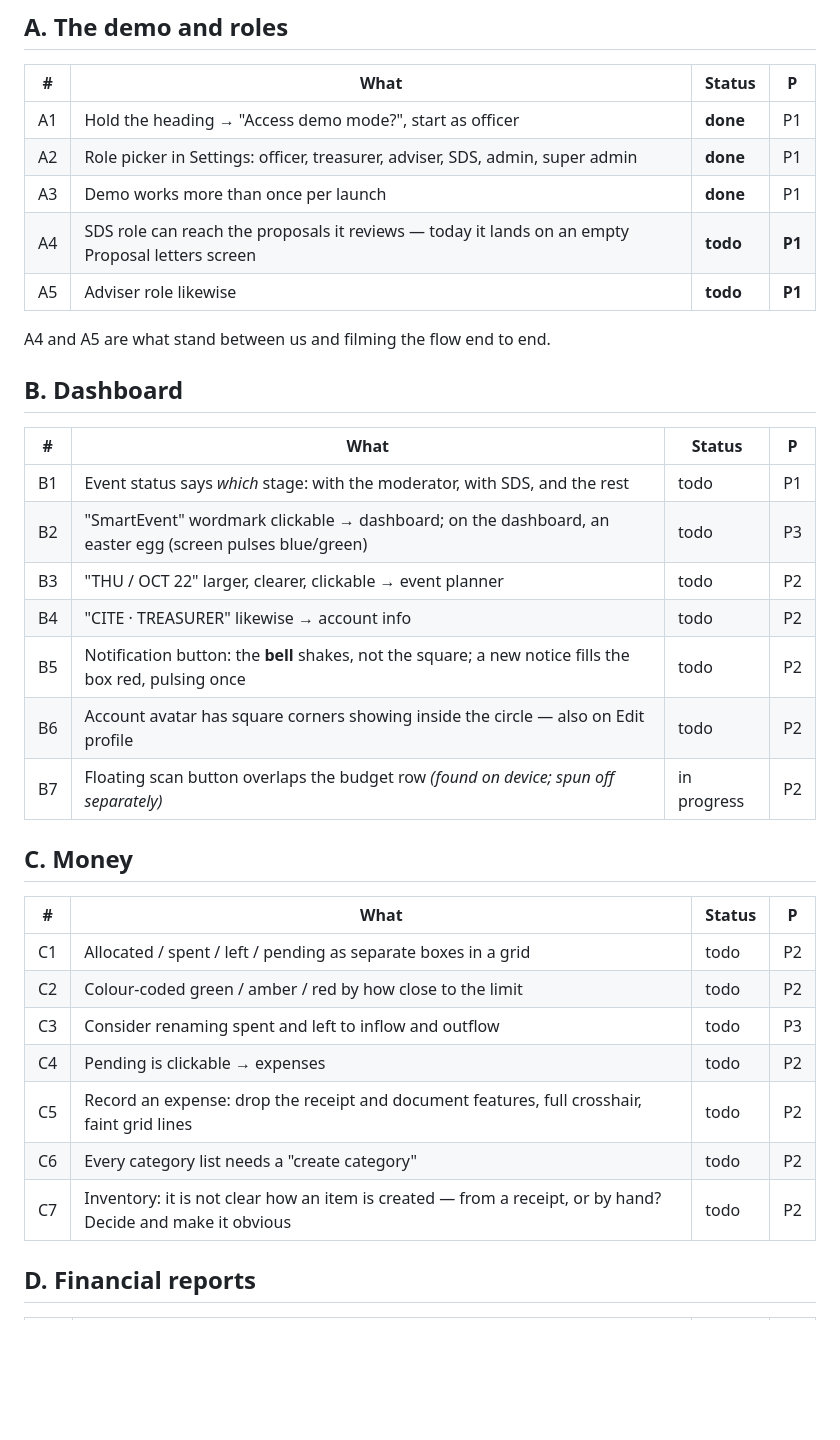
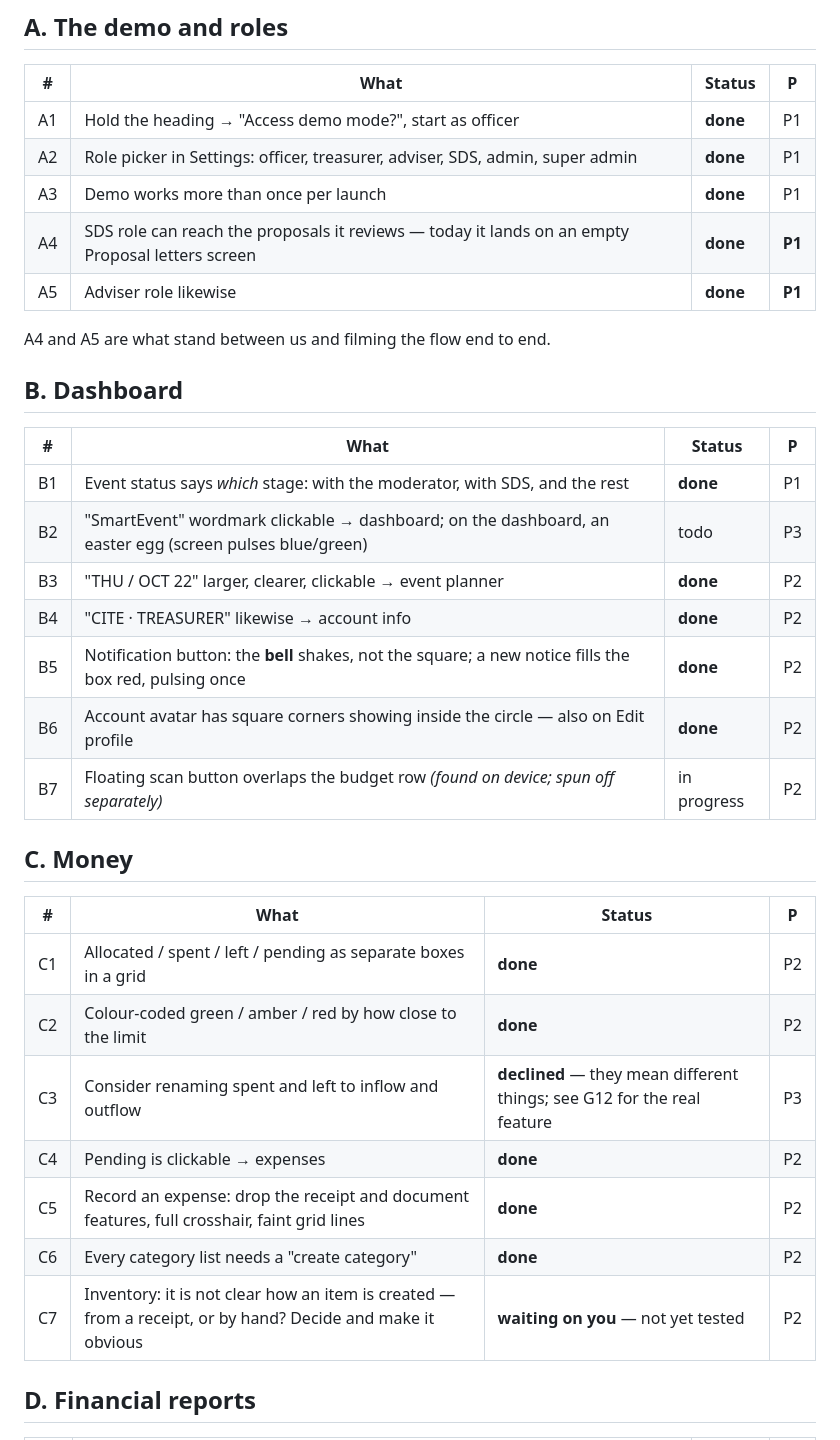
Before and after one commit to hrnndzzzz/SMARTEVENT-APP, a Markdown page: docs/prelim-feedback-backlog.md, the part around the change. Rendered like a GitHub page; blank space fills up the shorter version.

```diff
--- a/docs/prelim-feedback-backlog.md
+++ b/docs/prelim-feedback-backlog.md
@@ -22,8 +22,8 @@ Status is one of **done**, **in progress**, **todo**, or **blocked**
 | A1 | Hold the heading → "Access demo mode?", start as officer | **done** | P1 |
 | A2 | Role picker in Settings: officer, treasurer, adviser, SDS, admin, super admin | **done** | P1 |
 | A3 | Demo works more than once per launch | **done** | P1 |
-| A4 | SDS role can reach the proposals it reviews — today it lands on an empty Proposal letters screen | **todo** | **P1** |
-| A5 | Adviser role likewise | **todo** | **P1** |
+| A4 | SDS role can reach the proposals it reviews — today it lands on an empty Proposal letters screen | **done** | **P1** |
+| A5 | Adviser role likewise | **done** | **P1** |
 
 A4 and A5 are what stand between us and filming the flow end to end.
 
@@ -31,25 +31,25 @@ A4 and A5 are what stand between us and filming the flow end to end.
 
 | # | What | Status | P |
 |---|---|---|---|
-| B1 | Event status says *which* stage: with the moderator, with SDS, and the rest | todo | P1 |
+| B1 | Event status says *which* stage: with the moderator, with SDS, and the rest | **done** | P1 |
 | B2 | "SmartEvent" wordmark clickable → dashboard; on the dashboard, an easter egg (screen pulses blue/green) | todo | P3 |
-| B3 | "THU / OCT 22" larger, clearer, clickable → event planner | todo | P2 |
-| B4 | "CITE · TREASURER" likewise → account info | todo | P2 |
-| B5 | Notification button: the **bell** shakes, not the square; a new notice fills the box red, pulsing once | todo | P2 |
-| B6 | Account avatar has square corners showing inside the circle — also on Edit profile | todo | P2 |
+| B3 | "THU / OCT 22" larger, clearer, clickable → event planner | **done** | P2 |
+| B4 | "CITE · TREASURER" likewise → account info | **done** | P2 |
+| B5 | Notification button: the **bell** shakes, not the square; a new notice fills the box red, pulsing once | **done** | P2 |
+| B6 | Account avatar has square corners showing inside the circle — also on Edit profile | **done** | P2 |
 | B7 | Floating scan button overlaps the budget row *(found on device; spun off separately)* | in progress | P2 |
 
 ## C. Money
 
 | # | What | Status | P |
 |---|---|---|---|
-| C1 | Allocated / spent / left / pending as separate boxes in a grid | todo | P2 |
-| C2 | Colour-coded green / amber / red by how close to the limit | todo | P2 |
-| C3 | Consider renaming spent and left to inflow and outflow | todo | P3 |
-| C4 | Pending is clickable → expenses | todo | P2 |
-| C5 | Record an expense: drop the receipt and document features, full crosshair, faint grid lines | todo | P2 |
-| C6 | Every category list needs a "create category" | todo | P2 |
-| C7 | Inventory: it is not clear how an item is created — from a receipt, or by hand? Decide and make it obvious | todo | P2 |
+| C1 | Allocated / spent / left / pending as separate boxes in a grid | **done** | P2 |
+| C2 | Colour-coded green / amber / red by how close to the limit | **done** | P2 |
+| C3 | Consider renaming spent and left to inflow and outflow | **declined** — they mean different things; see G12 for the real feature | P3 |
+| C4 | Pending is clickable → expenses | **done** | P2 |
+| C5 | Record an expense: drop the receipt and document features, full crosshair, faint grid lines | **done** | P2 |
+| C6 | Every category list needs a "create category" | **done** | P2 |
+| C7 | Inventory: it is not clear how an item is created — from a receipt, or by hand? Decide and make it obvious | **waiting on you** — not yet tested | P2 |
 
 ## D. Financial reports
 
```
Also changed, not shown: docs/sap-backend-asks.md (+23 -2 lines).
